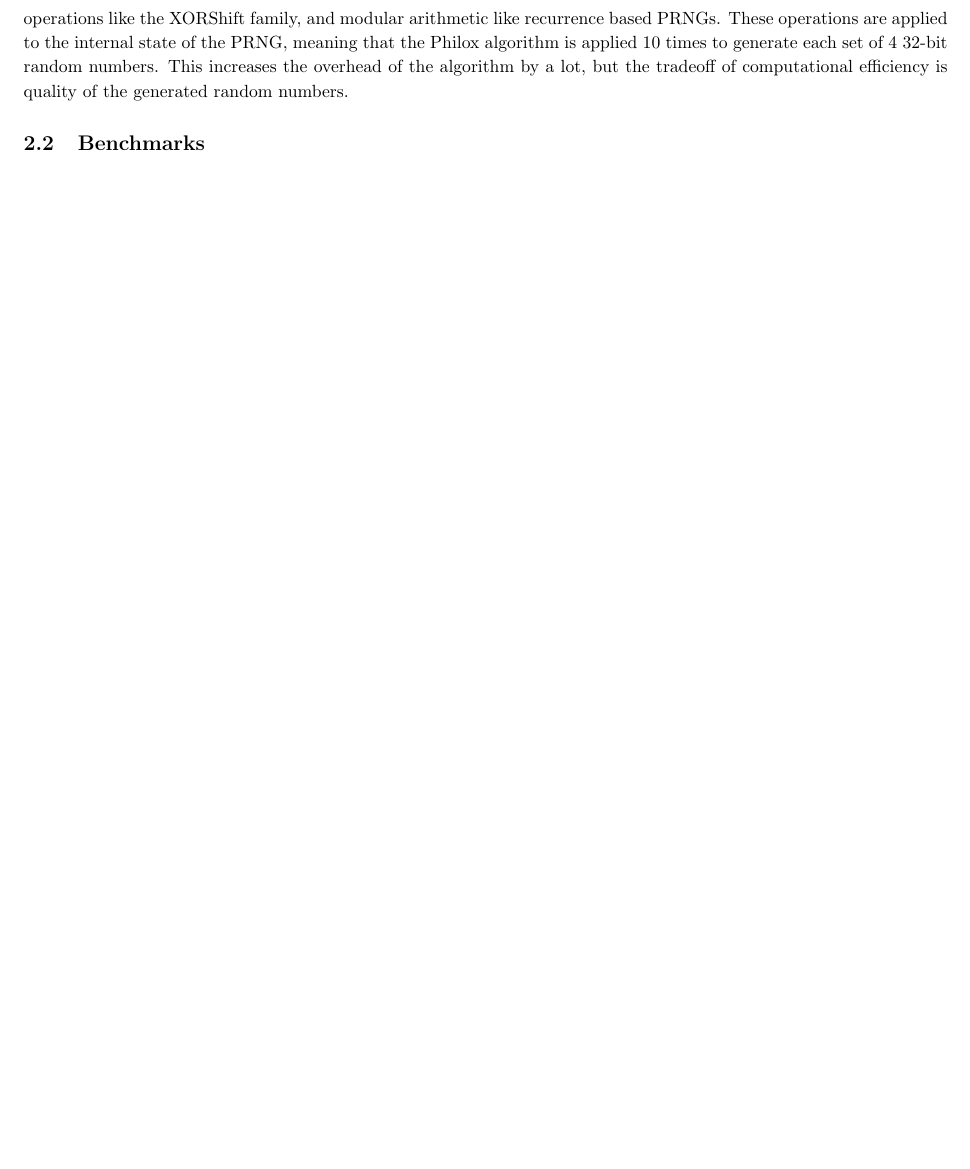
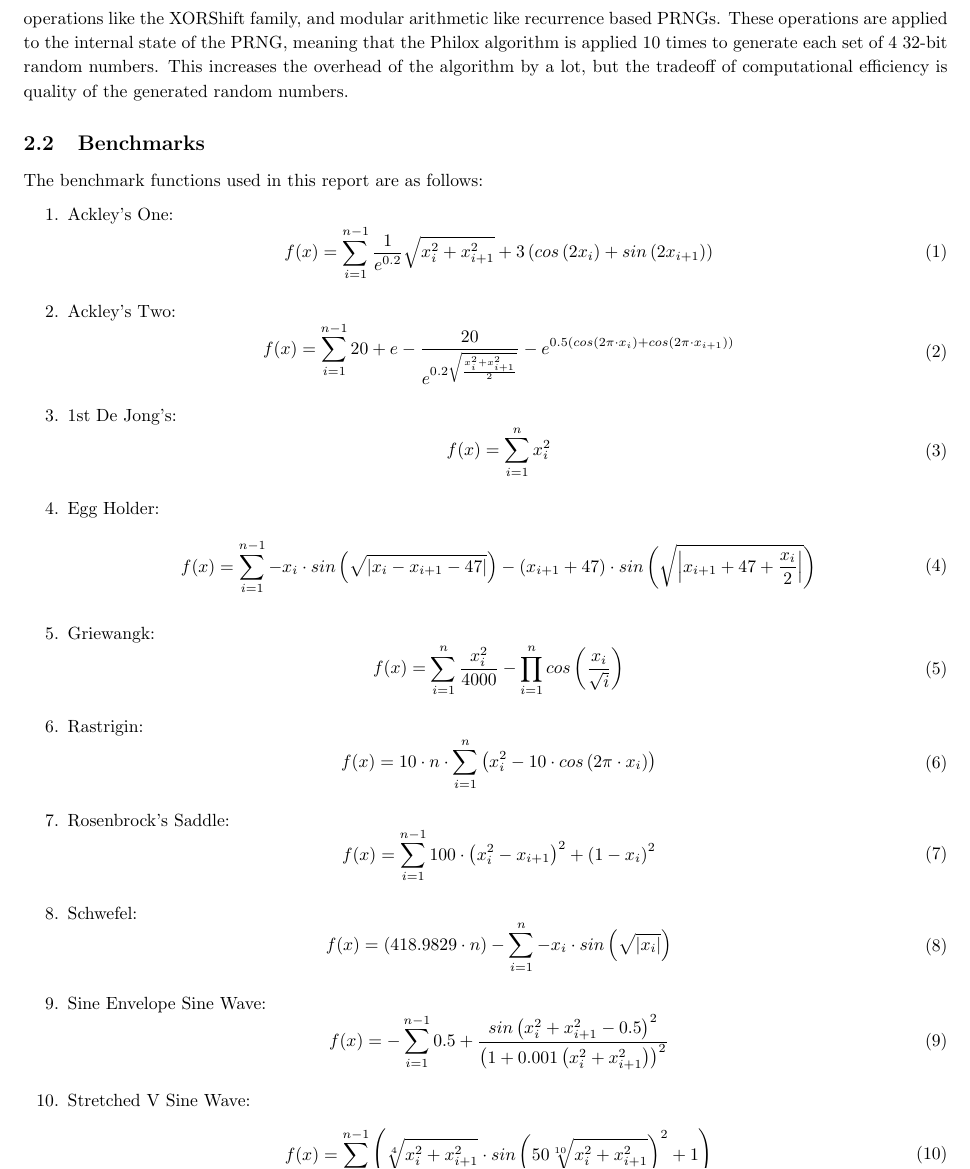
Before and after one commit to NonDairyNeutrino/scientific_computing, a LaTeX document (projects/prng/report/report.tex): part of page 3 of 5 before the commit and part of page 3 of 6 after it, cut so that both start at the same text, the shorter picture padded with empty space. Compiled offline with pdfLaTeX.

Commit message:
Added all objective functions

```diff
--- a/projects/prng/report/report.tex
+++ b/projects/prng/report/report.tex
@@ -64,7 +64,78 @@ In CUDA specifically, the standard implementation is the ``Philox(4, 32, 10)", w
 
 
         \subsection{Benchmarks}
+The benchmark functions used in this report are as follows:
+\begin{enumerate}
+\item Ackley's One:
+    \begin{equation} \label{eq:ackley_one}
+    \begin{aligned}
+        f(x) &= \sum_{i=1}^{n-1}\frac{1}{e^{0.2}}\sqrt{x_i^2+x_{i+1}^2}+3\left(cos\left(2x_i\right)+sin\left(2x_{i+1}\right)\right)
+    \end{aligned}
+    \end{equation}
 
+\item Ackley's Two:
+    \begin{equation} \label{eq:ackley_two}
+    \begin{aligned}
+        f(x) &= \sum_{i=1}^{n-1}20+e-\frac{20}{e^{0.2\sqrt{\frac{x_i^2+x_{i+1}^2}{2}}}}-e^{0.5\left(cos\left(2\pi\cdot x_i\right) + cos\left(2\pi\cdot x_{i+1}\right)\right)}
+    \end{aligned}
+    \end{equation}
+
+\item 1st De Jong's:
+    \begin{equation} \label{eq:de_jong}
+    \begin{aligned}
+        f(x) &= \sum_{i=1}^{n}x_i^2
+    \end{aligned}
+    \end{equation}
+
+\item Egg Holder:
+    \begin{equation} \label{eq:egg}
+    \begin{aligned}
+        f(x) &= \sum_{i=1}^{n-1}-x_i\cdot sin\left(\sqrt{\left|x_i-x_{i+1}-47\right|}\right) - \left(x_{i+1}+47\right)\cdot sin\left(\sqrt{\left|x_{i+1}+47+\frac{x_i}{2}\right|}\right)
+    \end{aligned}
+    \end{equation}
+
+\item Griewangk:
+    \begin{equation} \label{eq:griewangk}
+    \begin{aligned}
+        f(x) &= \sum_{i=1}^{n}\frac{x_i^2}{4000}-\prod_{i=1}^{n}cos\left(\frac{x_i}{\sqrt{i}}\right)
+    \end{aligned}
+    \end{equation}
+
+\item Rastrigin:
+    \begin{equation} \label{eq:rastrigin}
+    \begin{aligned}
+        f(x) &= 10\cdot n\cdot \sum_{i=1}^{n}\left(x_i^2-10\cdot cos\left(2\pi\cdot x_i\right)\right)
+    \end{aligned}
+    \end{equation}
+
+\item Rosenbrock's Saddle:
+    \begin{equation} \label{eq:rosenbrock}
+    \begin{aligned}
+        f(x) &= \sum_{i=1}^{n-1}100\cdot\left(x_i^2-x_{i+1}\right)^2+\left(1-x_i\right)^2
+    \end{aligned}
+    \end{equation}
+
+\item Schwefel:
+    \begin{equation} \label{eq:schwefel}
+    \begin{aligned}
+        f(x) &= \left(418.9829\cdot n\right)-\sum_{i=1}^{n}-x_i\cdot sin\left(\sqrt{\left|x_i\right|}\right)
+    \end{aligned}
+    \end{equation}
+
+\item Sine Envelope Sine Wave:
+    \begin{equation} \label{eq:sesw}
+    \begin{aligned}
+        f(x) &= -\sum_{i=1}^{n-1}0.5+\frac{sin\left(x_i^2+x_{i+1}^2-0.5\right)^2}{\left(1+0.001\left(x_i^2+x_{i+1}^2\right)\right)^2}
+    \end{aligned}
+    \end{equation}
+
+\item Stretched V Sine Wave:
+    \begin{equation} \label{eq:svsw}
+    \begin{aligned}
+        f(x) &= \sum_{i=1}^{n-1}\left(\sqrt[4]{x_i^2+x_{i+1}^2}\cdot sin\left(50\sqrt[10]{x_i^2+x_{i+1}^2}\right)^2+1\right)
+    \end{aligned}
+    \end{equation}
+\end{enumerate}
         \subsection{Empirical Gradient Descent}
 
             Gradient descent(eq. \ref{eq:gradient}, \ref{eq:descent}, \ref{eq:while_gradient})
```
